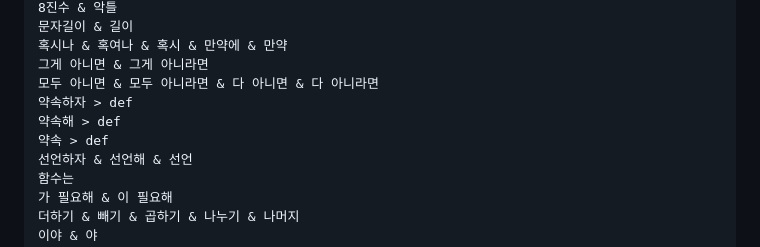
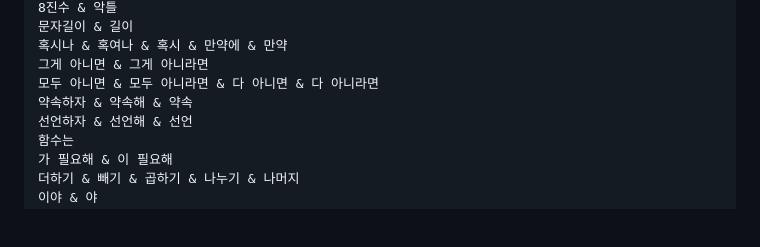
Before and after one commit to BackGwa/DoKev-legacy, a Markdown page: README.md, the part around the change. Drawn GitHub-style; blank space fills up the shorter version.

```diff
--- a/README.md
+++ b/README.md
@@ -134,9 +134,7 @@
 혹시나 & 혹여나 & 혹시 & 만약에 & 만약
 그게 아니면 & 그게 아니라면
 모두 아니면 & 모두 아니라면 & 다 아니면 & 다 아니라면
-약속하자 > def
-약속해 > def
-약속 > def
+약속하자 & 약속해 & 약속
 선언하자 & 선언해 & 선언
 함수는
 가 필요해 & 이 필요해
```
